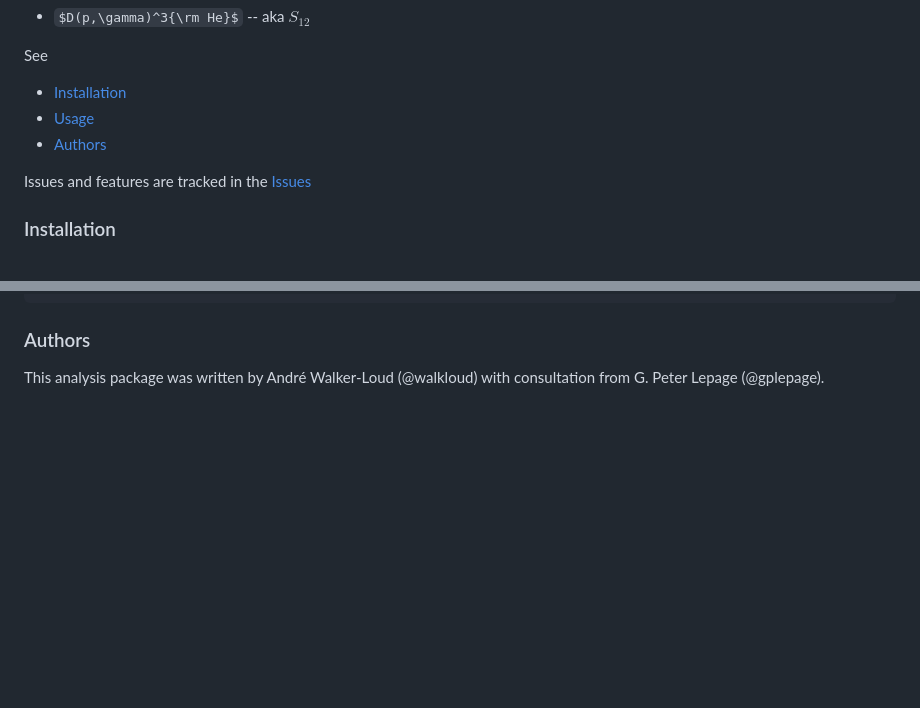
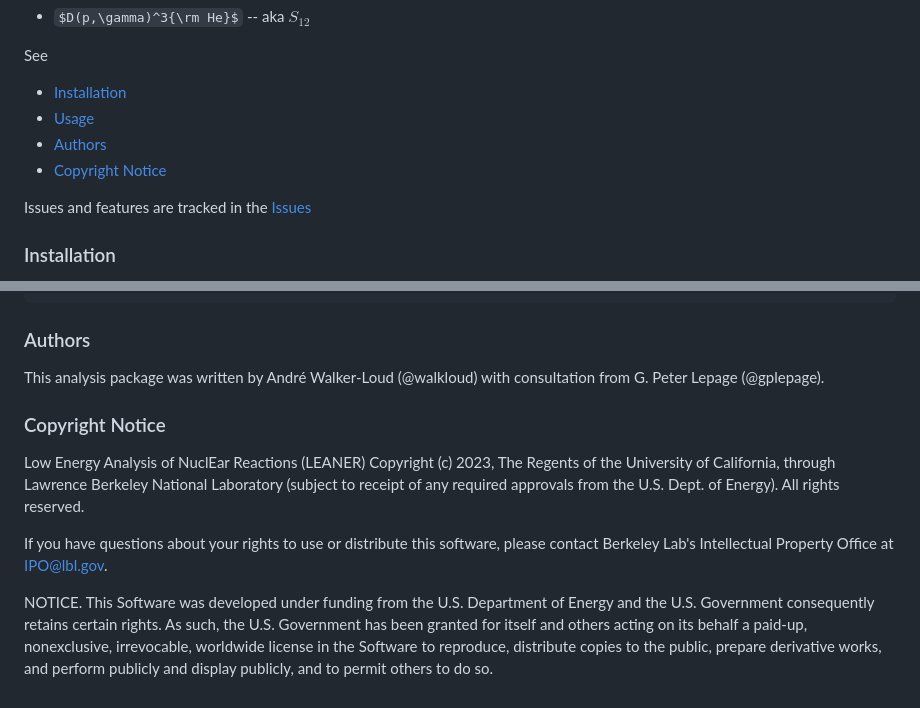
Before and after one commit to nrp-g/leaner, a Markdown page: README.md, 2 parts joined by grey strips. GitHub-like rendering; some formulas as TeX source; blank space fills up the shorter version.

Commit message:
add copyright to readme

```diff
--- a/README.md
+++ b/README.md
@@ -9,6 +9,7 @@ See
 - [Installation](#installation)
 - [Usage](#usage)
 - [Authors](#authors)
+- [Copyright Notice](#copyright-notice)
 
 Issues and features are tracked in the [Issues](https://github.com/walkloud/solar_fusion_reactions/issues)
 
@@ -110,3 +111,22 @@ optional arguments:
 
 ### Authors
 This analysis package was written by André Walker-Loud (@walkloud) with consultation from G. Peter Lepage (@gplepage).
+
+
+### Copyright Notice
+
+Low Energy Analysis of NuclEar Reactions (LEANER) Copyright (c) 2023,
+The Regents of the University of California, through Lawrence Berkeley
+National Laboratory (subject to receipt of any required approvals from
+the U.S. Dept. of Energy). All rights reserved.
+
+If you have questions about your rights to use or distribute this software,
+please contact Berkeley Lab's Intellectual Property Office at
+IPO@lbl.gov.
+
+NOTICE.  This Software was developed under funding from the U.S. Department
+of Energy and the U.S. Government consequently retains certain rights.  As
+such, the U.S. Government has been granted for itself and others acting on
+its behalf a paid-up, nonexclusive, irrevocable, worldwide license in the
+Software to reproduce, distribute copies to the public, prepare derivative
+works, and perform publicly and display publicly, and to permit others to do so.
```
